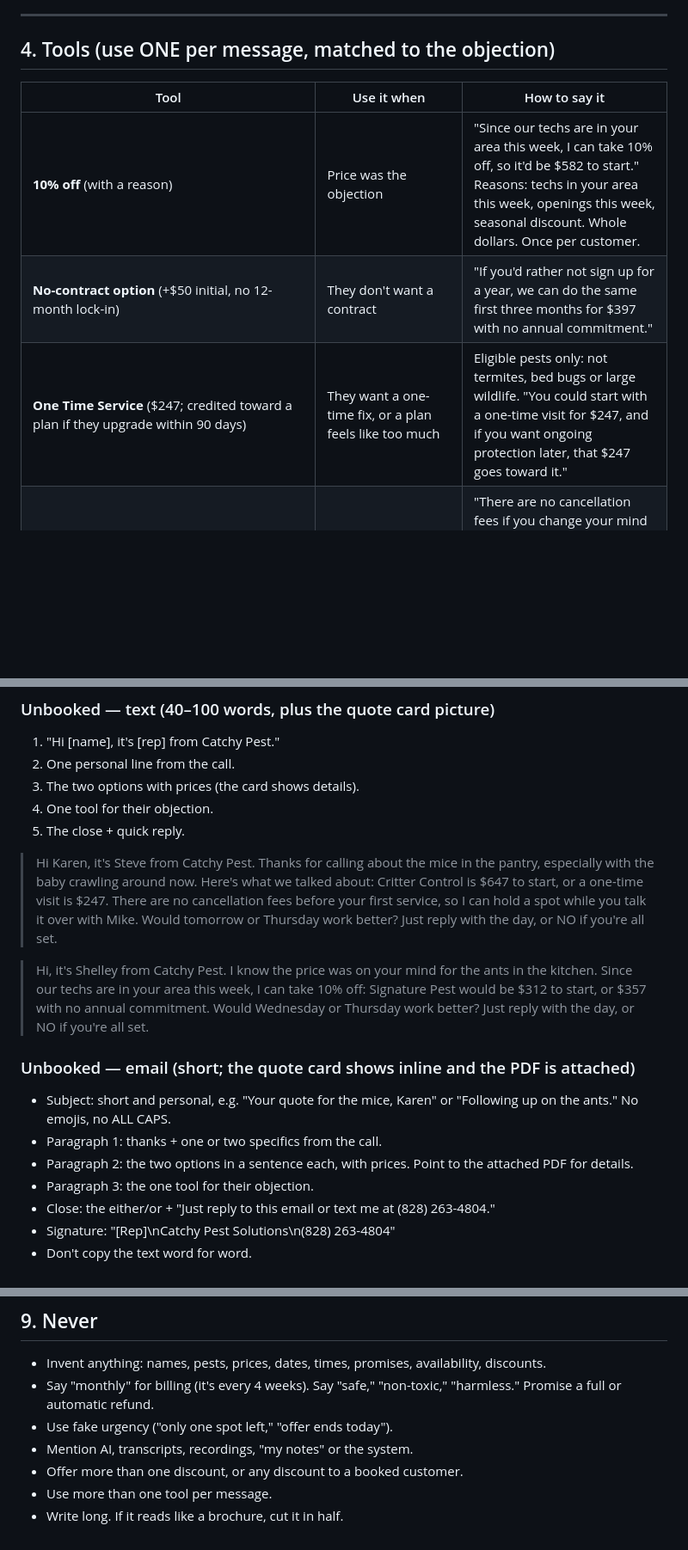
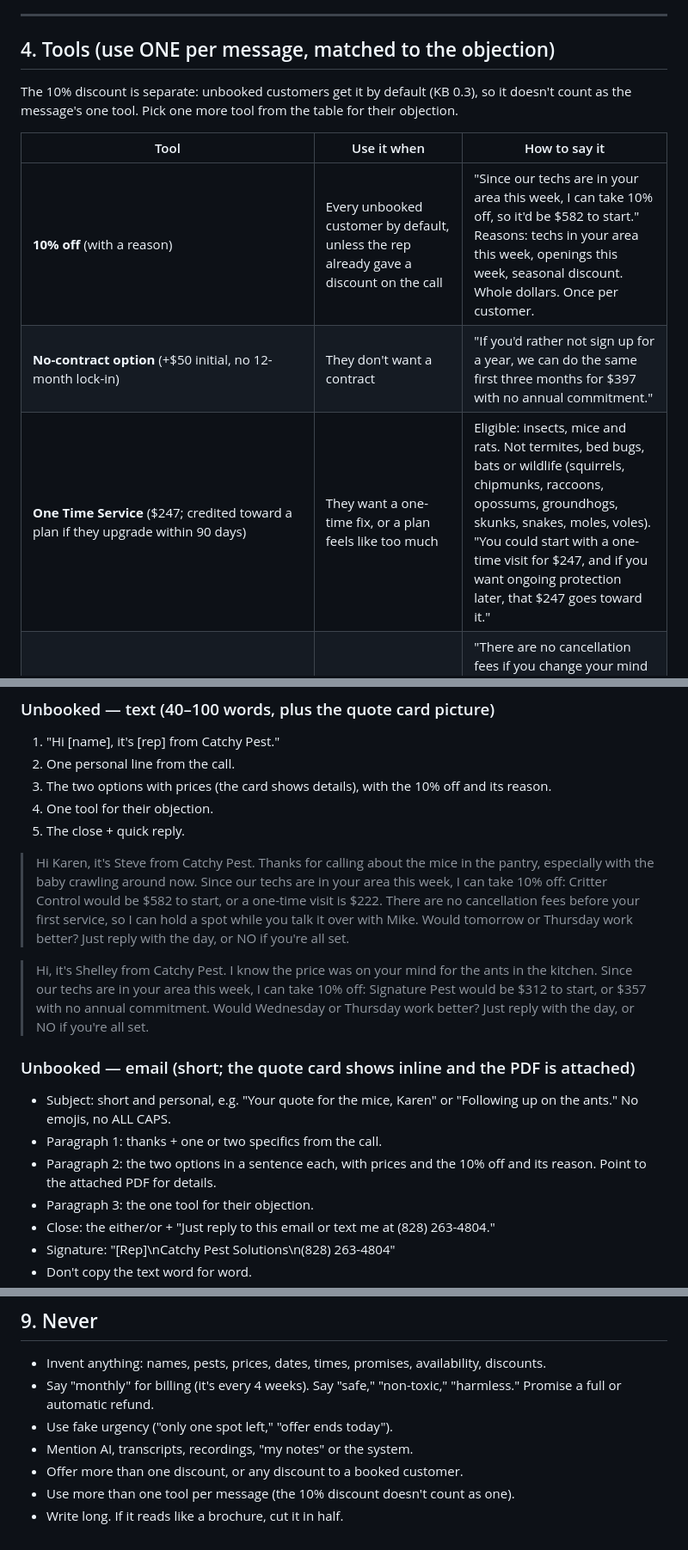
Before and after one commit to Catchy-Pest-Solutions/Claude-Daily-Helper-Routine, a Markdown page: daily-routine/lead-followup/PLAYBOOK.md, 3 parts joined by grey strips. Shown at 86% size. GitHub-like rendering; blank space fills up the shorter version.

```diff
--- a/daily-routine/lead-followup/PLAYBOOK.md
+++ b/daily-routine/lead-followup/PLAYBOOK.md
@@ -55,11 +55,13 @@ If you can't tell, address the most likely real issue gently. Don't argue with t
 
 ## 4. Tools (use ONE per message, matched to the objection)
 
+The 10% discount is separate: unbooked customers get it by default (KB 0.3), so it doesn't count as the message's one tool. Pick one more tool from the table for their objection.
+
 | Tool | Use it when | How to say it |
 |---|---|---|
-| **10% off** (with a reason) | Price was the objection | "Since our techs are in your area this week, I can take 10% off, so it'd be $582 to start." Reasons: techs in your area this week, openings this week, seasonal discount. Whole dollars. Once per customer. |
+| **10% off** (with a reason) | Every unbooked customer by default, unless the rep already gave a discount on the call | "Since our techs are in your area this week, I can take 10% off, so it'd be $582 to start." Reasons: techs in your area this week, openings this week, seasonal discount. Whole dollars. Once per customer. |
 | **No-contract option** (+$50 initial, no 12-month lock-in) | They don't want a contract | "If you'd rather not sign up for a year, we can do the same first three months for $397 with no annual commitment." |
-| **One Time Service** ($247; credited toward a plan if they upgrade within 90 days) | They want a one-time fix, or a plan feels like too much | Eligible pests only: not termites, bed bugs or large wildlife. "You could start with a one-time visit for $247, and if you want ongoing protection later, that $247 goes toward it." |
+| **One Time Service** ($247; credited toward a plan if they upgrade within 90 days) | They want a one-time fix, or a plan feels like too much | Eligible: insects, mice and rats. Not termites, bed bugs, bats or wildlife (squirrels, chipmunks, raccoons, opossums, groundhogs, skunks, snakes, moles, voles). "You could start with a one-time visit for $247, and if you want ongoing protection later, that $247 goes toward it." |
 | **No cancellation fees before the first service** | "Talk to my spouse/partner" | "There are no cancellation fees if you change your mind before your first service, so I can hold a spot for you now. If it doesn't work after you talk it over, just text me and we'll cancel, no problem." |
 | **Satisfaction guarantee** (free return visits as needed) | "Does it work?" / trust | "If they come back between visits, we come back out at no charge." |
 | **Money-back guarantee** (annual plans only, see KB 0.6) | Strong trust concern, bad past experience | "Our annual plans come with a money-back guarantee if we can't get rid of the [pest] in the first three months." Never promise an automatic or full refund. |
@@ -122,11 +124,11 @@ A friendly person at the office, texting from their phone.
 
 1. "Hi [name], it's [rep] from Catchy Pest."
 2. One personal line from the call.
-3. The two options with prices (the card shows details).
+3. The two options with prices (the card shows details), with the 10% off and its reason.
 4. One tool for their objection.
 5. The close + quick reply.
 
-> Hi Karen, it's Steve from Catchy Pest. Thanks for calling about the mice in the pantry, especially with the baby crawling around now. Here's what we talked about: Critter Control is $647 to start, or a one-time visit is $247. There are no cancellation fees before your first service, so I can hold a spot while you talk it over with Mike. Would tomorrow or Thursday work better? Just reply with the day, or NO if you're all set.
+> Hi Karen, it's Steve from Catchy Pest. Thanks for calling about the mice in the pantry, especially with the baby crawling around now. Since our techs are in your area this week, I can take 10% off: Critter Control would be $582 to start, or a one-time visit is $222. There are no cancellation fees before your first service, so I can hold a spot while you talk it over with Mike. Would tomorrow or Thursday work better? Just reply with the day, or NO if you're all set.
 
 > Hi, it's Shelley from Catchy Pest. I know the price was on your mind for the ants in the kitchen. Since our techs are in your area this week, I can take 10% off: Signature Pest would be $312 to start, or $357 with no annual commitment. Would Wednesday or Thursday work better? Just reply with the day, or NO if you're all set.
 
@@ -134,7 +136,7 @@ A friendly person at the office, texting from their phone.
 
 - Subject: short and personal, e.g. "Your quote for the mice, Karen" or "Following up on the ants." No emojis, no ALL CAPS.
 - Paragraph 1: thanks + one or two specifics from the call.
-- Paragraph 2: the two options in a sentence each, with prices. Point to the attached PDF for details.
+- Paragraph 2: the two options in a sentence each, with prices and the 10% off and its reason. Point to the attached PDF for details.
 - Paragraph 3: the one tool for their objection.
 - Close: the either/or + "Just reply to this email or text me at (828) 263-4804."
 - Signature: "[Rep]\nCatchy Pest Solutions\n(828) 263-4804"
@@ -159,5 +161,5 @@ A friendly person at the office, texting from their phone.
 - Use fake urgency ("only one spot left," "offer ends today").
 - Mention AI, transcripts, recordings, "my notes" or the system.
 - Offer more than one discount, or any discount to a booked customer.
-- Use more than one tool per message.
+- Use more than one tool per message (the 10% discount doesn't count as one).
 - Write long. If it reads like a brochure, cut it in half.
```
Also changed, not shown: daily-routine/lead-followup/KNOWLEDGE_BASE.md (+4 -4 lines), daily-routine/lead-followup/ROUTINE_PROMPT.md (+5 -5 lines).
